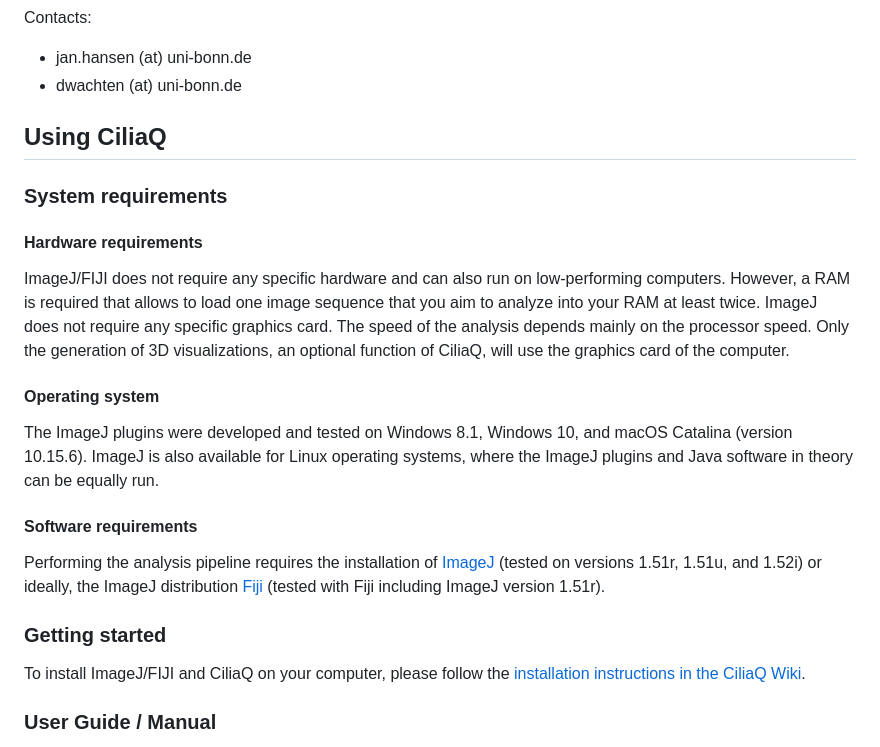
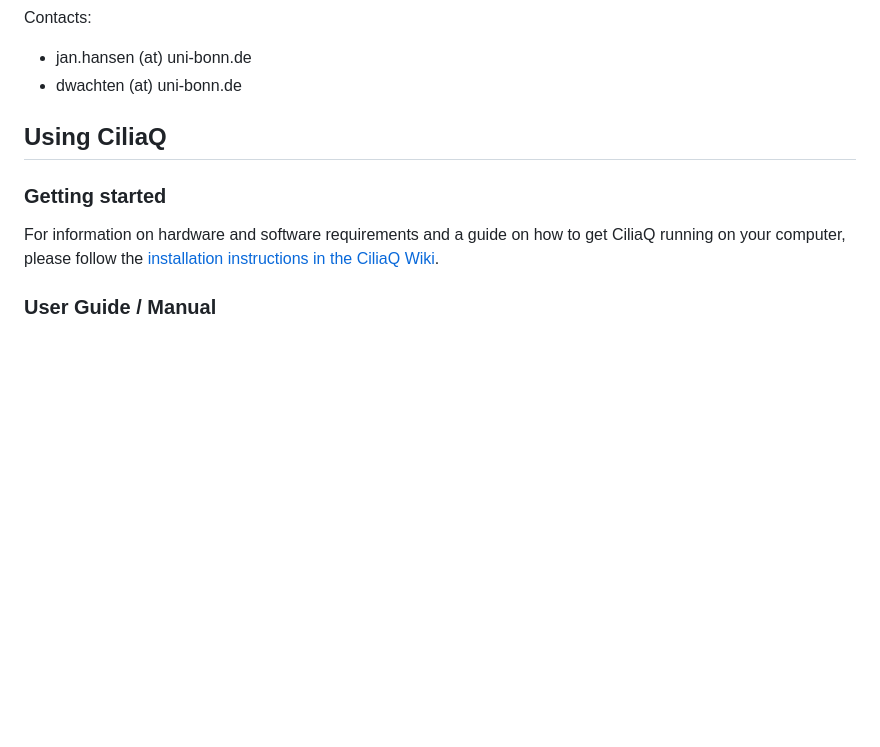
Before and after one commit to hansenjn/CiliaQ, a Markdown page: README.md, the part around the change. Rendered like a GitHub page; blank space fills up the shorter version.

```diff
--- a/README.md
+++ b/README.md
@@ -30,18 +30,8 @@ Contacts:
 - dwachten (at) uni-bonn.de
 
 ## Using CiliaQ
-### System requirements
-#### Hardware requirements
-ImageJ/FIJI does not require any specific hardware and can also run on low-performing computers. However, a RAM is required that allows to load one image sequence that you aim to analyze into your RAM at least twice. ImageJ does not require any specific graphics card. The speed of the analysis depends mainly on the processor speed. Only the generation of 3D visualizations, an optional function of CiliaQ, will use the graphics card of the computer.
-
-#### Operating system
-The ImageJ plugins were developed and tested on Windows 8.1, Windows 10, and macOS Catalina (version 10.15.6). ImageJ is also available for Linux operating systems, where the ImageJ plugins and Java software in theory can be equally run.
-
-#### Software requirements
-Performing the analysis pipeline requires the installation of [ImageJ](https://imagej.net/Downloads) (tested on versions 1.51r, 1.51u, and 1.52i) or ideally, the ImageJ distribution [Fiji](https://imagej.net/Fiji/Downloads) (tested with Fiji including ImageJ version 1.51r).
-
 ### Getting started
-To install ImageJ/FIJI and CiliaQ on your computer, please follow the [installation instructions in the CiliaQ Wiki](https://github.com/hansenjn/CiliaQ/wiki/Installing-CiliaQ).
+For information on hardware and software requirements and a guide on how to get CiliaQ running on your computer, please follow the [installation instructions in the CiliaQ Wiki](https://github.com/hansenjn/CiliaQ/wiki/Installing-CiliaQ).
 
 ### User Guide / Manual
 A very detailed User Guide for the whole CiliaQ pipeline is available [here](https://github.com/hansenjn/CiliaQ/blob/master/Webfiles/CiliaQ_SOP.pdf) as a PDF.
```
